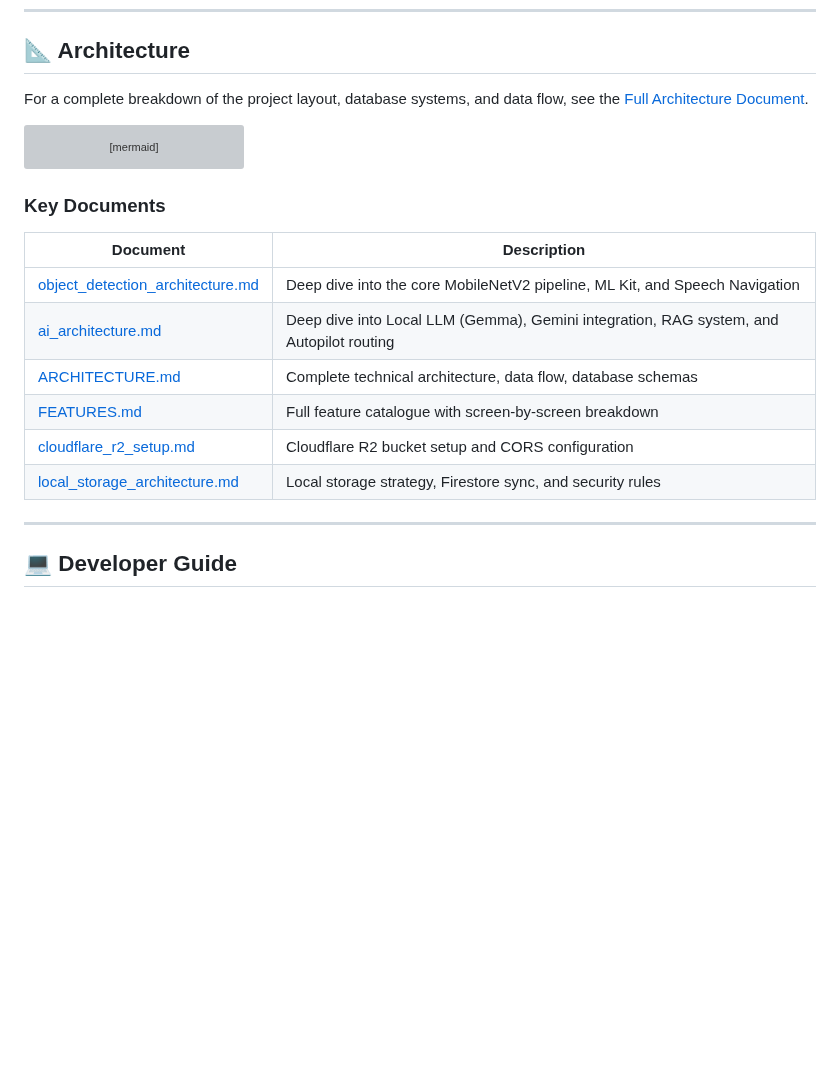
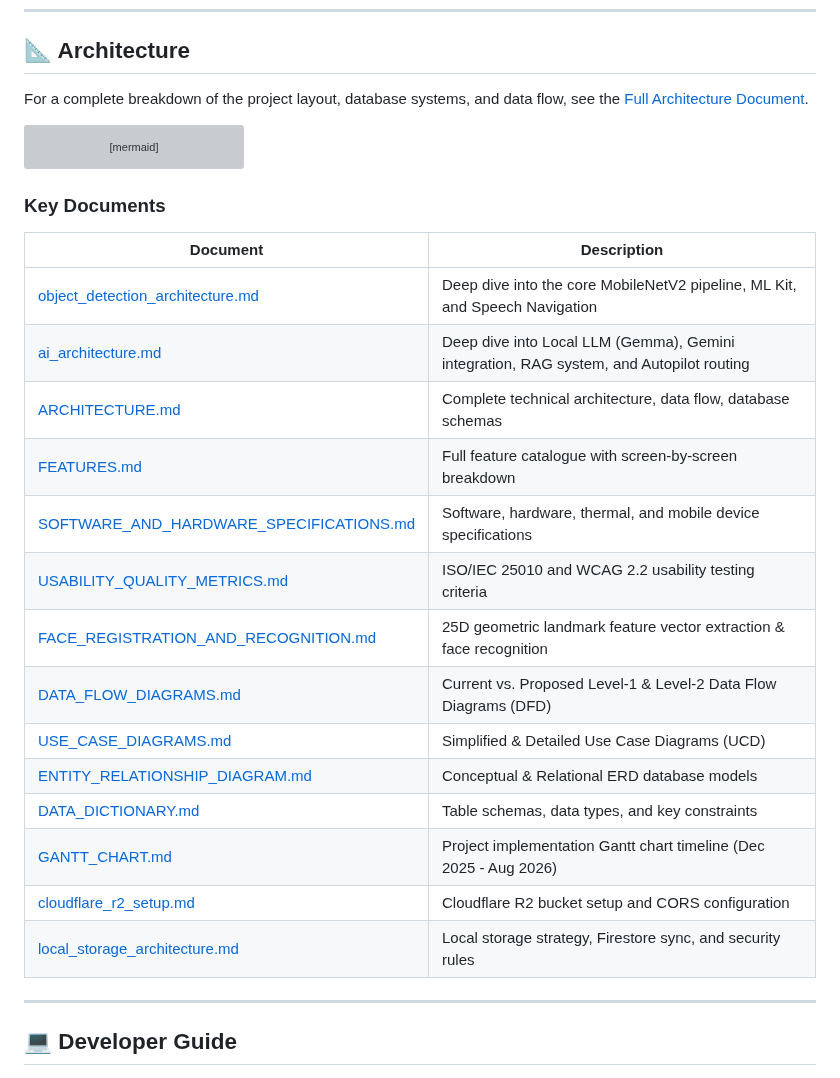
Before and after one commit to Thes-IS-IT/Easylens, a Markdown page: README.md, the part around one of its changes. GitHub-like rendering; blank space fills up the shorter version; grey boxes are pictures that could not be loaded.

```diff
--- a/README.md
+++ b/README.md
@@ -76,12 +76,20 @@ graph TD
 
 | Document | Description |
 |---|---|
-| [object_detection_architecture.md](docs/object_detection_architecture.md) | Deep dive into the core MobileNetV2 pipeline, ML Kit, and Speech Navigation |
-| [ai_architecture.md](docs/ai_architecture.md) | Deep dive into Local LLM (Gemma), Gemini integration, RAG system, and Autopilot routing |
-| [ARCHITECTURE.md](docs/ARCHITECTURE.md) | Complete technical architecture, data flow, database schemas |
-| [FEATURES.md](docs/FEATURES.md) | Full feature catalogue with screen-by-screen breakdown |
-| [cloudflare_r2_setup.md](docs/cloudflare_r2_setup.md) | Cloudflare R2 bucket setup and CORS configuration |
-| [local_storage_architecture.md](docs/local_storage_architecture.md) | Local storage strategy, Firestore sync, and security rules |
+| [object_detection_architecture.md](docs/architecture/object_detection_architecture.md) | Deep dive into the core MobileNetV2 pipeline, ML Kit, and Speech Navigation |
+| [ai_architecture.md](docs/architecture/ai_architecture.md) | Deep dive into Local LLM (Gemma), Gemini integration, RAG system, and Autopilot routing |
+| [ARCHITECTURE.md](docs/architecture/ARCHITECTURE.md) | Complete technical architecture, data flow, database schemas |
+| [FEATURES.md](docs/features_and_modules/FEATURES.md) | Full feature catalogue with screen-by-screen breakdown |
+| [SOFTWARE_AND_HARDWARE_SPECIFICATIONS.md](docs/specifications/SOFTWARE_AND_HARDWARE_SPECIFICATIONS.md) | Software, hardware, thermal, and mobile device specifications |
+| [USABILITY_QUALITY_METRICS.md](docs/specifications/USABILITY_QUALITY_METRICS.md) | ISO/IEC 25010 and WCAG 2.2 usability testing criteria |
+| [FACE_REGISTRATION_AND_RECOGNITION.md](docs/vision_and_ai/FACE_REGISTRATION_AND_RECOGNITION.md) | 25D geometric landmark feature vector extraction & face recognition |
+| [DATA_FLOW_DIAGRAMS.md](docs/dfd/DATA_FLOW_DIAGRAMS.md) | Current vs. Proposed Level-1 & Level-2 Data Flow Diagrams (DFD) |
+| [USE_CASE_DIAGRAMS.md](docs/dfd/USE_CASE_DIAGRAMS.md) | Simplified & Detailed Use Case Diagrams (UCD) |
+| [ENTITY_RELATIONSHIP_DIAGRAM.md](docs/dfd/ENTITY_RELATIONSHIP_DIAGRAM.md) | Conceptual & Relational ERD database models |
+| [DATA_DICTIONARY.md](docs/dfd/DATA_DICTIONARY.md) | Table schemas, data types, and key constraints |
+| [GANTT_CHART.md](docs/dfd/GANTT_CHART.md) | Project implementation Gantt chart timeline (Dec 2025 - Aug 2026) |
+| [cloudflare_r2_setup.md](docs/setup/cloudflare_r2_setup.md) | Cloudflare R2 bucket setup and CORS configuration |
+| [local_storage_architecture.md](docs/architecture/local_storage_architecture.md) | Local storage strategy, Firestore sync, and security rules |
 
 ---
 
```
Also changed, not shown: other parts of README.md (+1 -1 lines).
